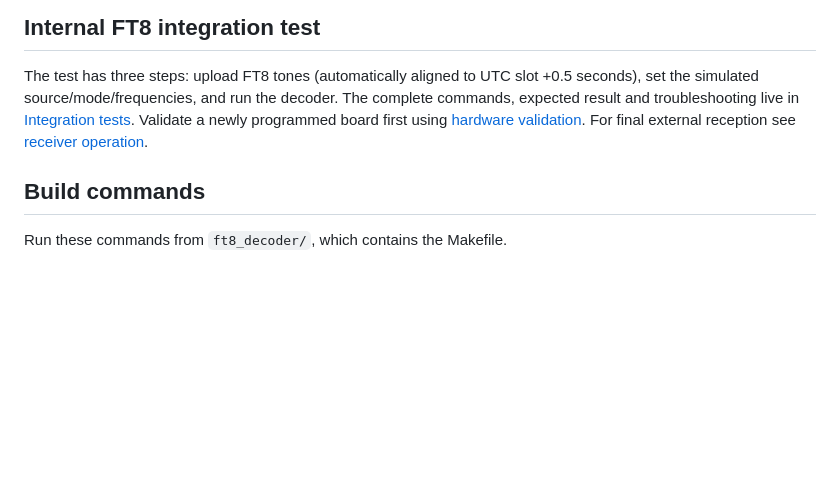
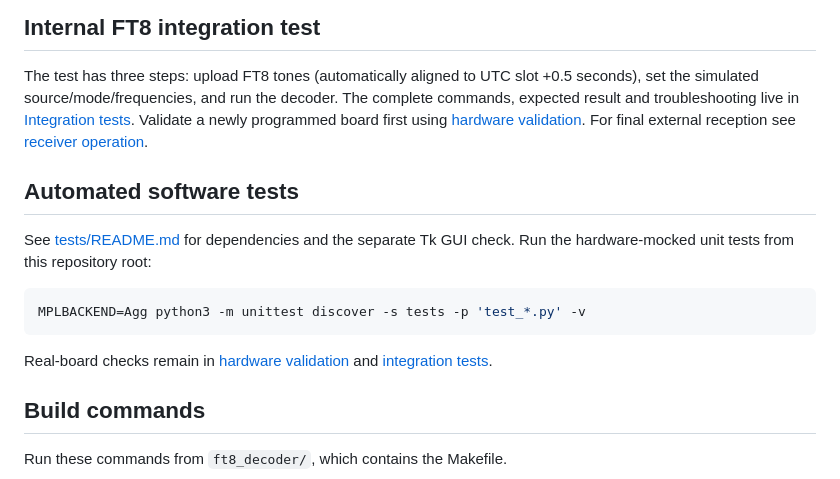
Before and after one commit to guido57/sz_hf_rx, a Markdown page: README.md, the part around the change. Drawn GitHub-style; blank space fills up the shorter version.

Commit message:
Add receiver regression tests and illustrate FT8 integration

````diff
--- a/README.md
+++ b/README.md
@@ -118,6 +118,18 @@ The complete commands, expected result and troubleshooting live in
 board first using [hardware validation](docs/hardware_validation.md).
 For final external reception see [receiver operation](docs/receiver.md).
 
+## Automated software tests
+
+See [tests/README.md](tests/README.md) for dependencies and the separate Tk
+GUI check. Run the hardware-mocked unit tests from this repository root:
+
+```bash
+MPLBACKEND=Agg python3 -m unittest discover -s tests -p 'test_*.py' -v
+```
+
+Real-board checks remain in [hardware validation](docs/hardware_validation.md)
+and [integration tests](docs/integration_tests.md).
+
 ## Build commands
 
 Run these commands from `ft8_decoder/`, which contains the Makefile.
````
Also changed, not shown: docs/integration_tests.md (+10 -0 lines), docs/images/hackaday-ft8-simulated-stream-diagram.png (added), 8 other files.
